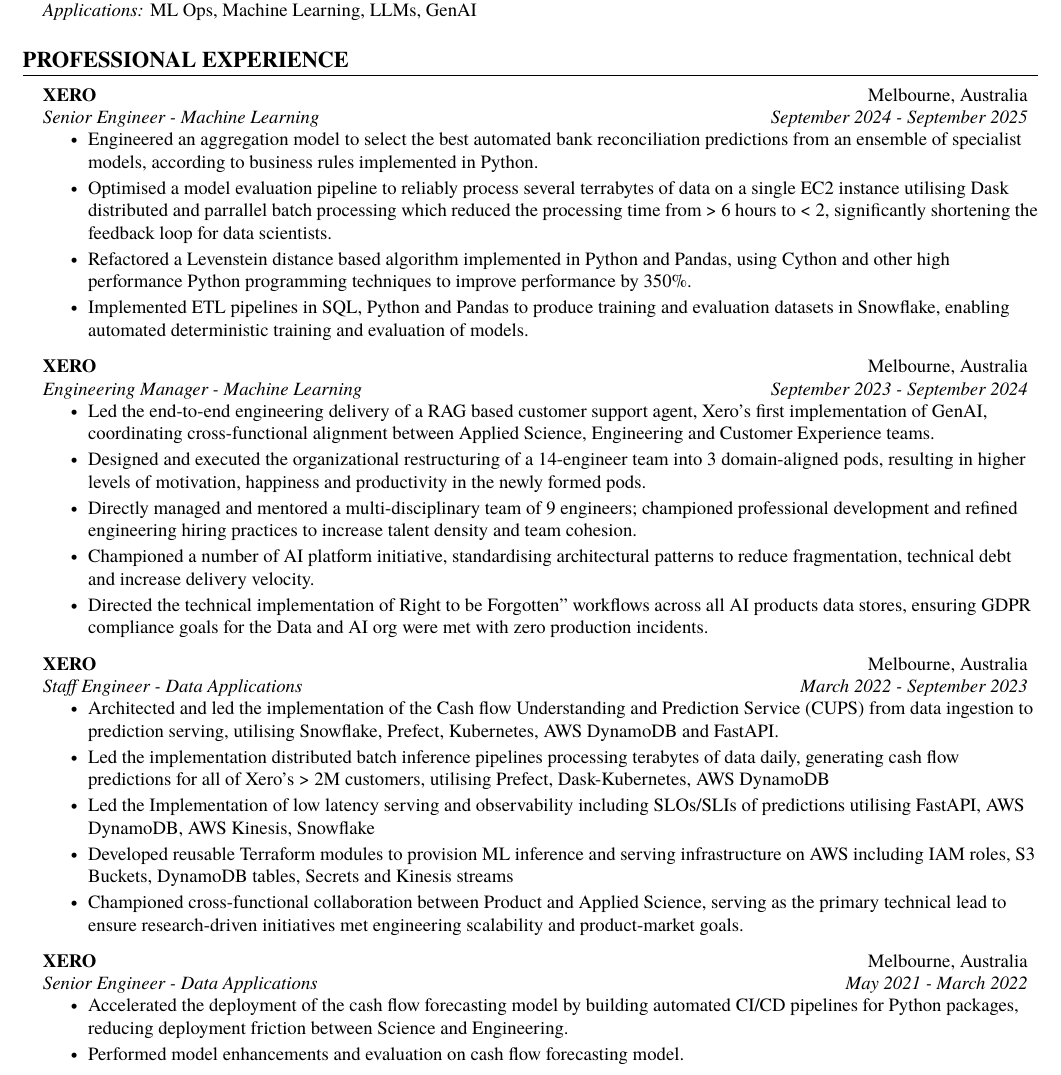
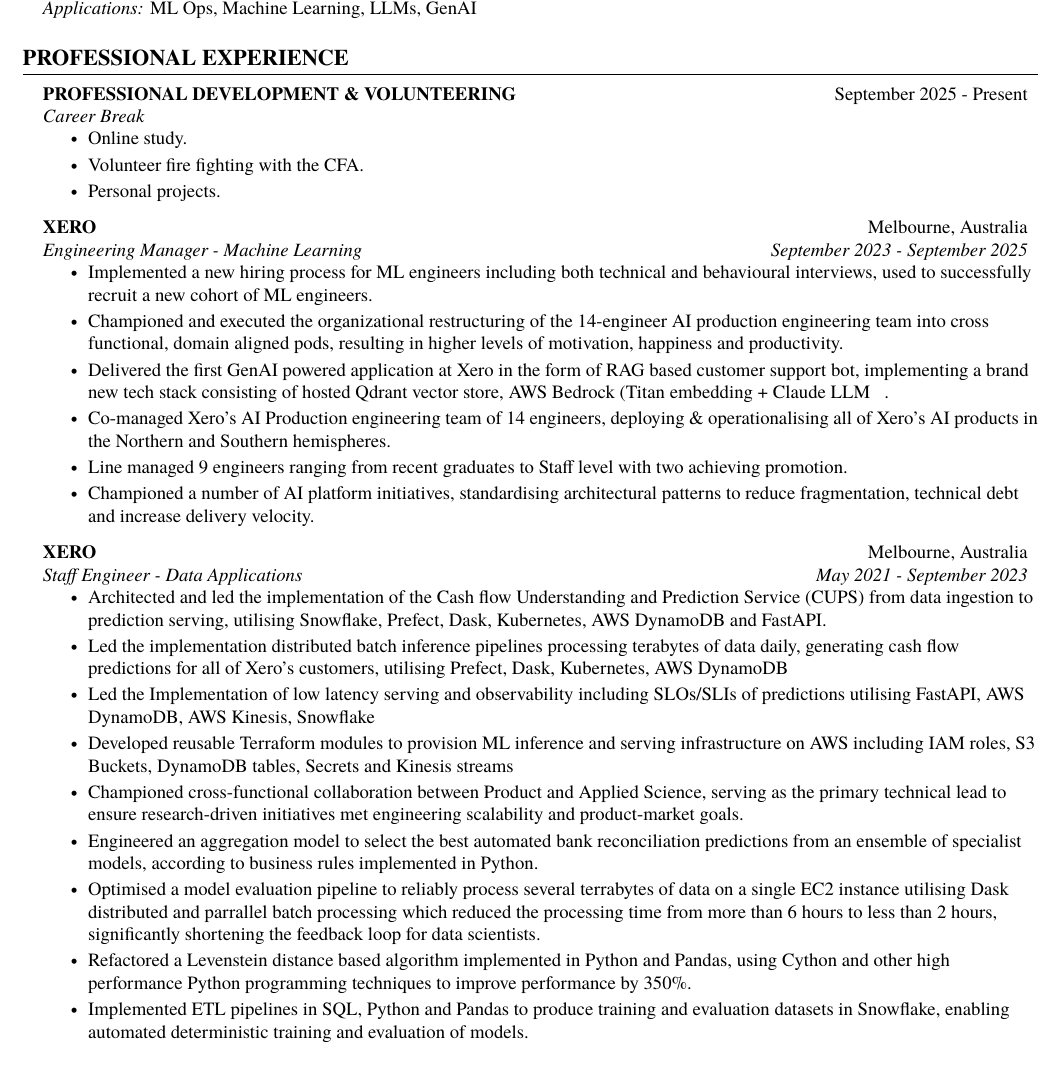
Before and after one commit to tmicheletto/resume, a LaTeX document (main.tex): part of page 1 of 2, cut so that both start at the same text. Compiled offline with XeLaTeX.

Commit message:
more revisions

```diff
--- a/main.tex
+++ b/main.tex
@@ -64,6 +64,14 @@
     \end{tabular*}\vspace{-7pt}
 }
 
+\newcommand{\careerBreakSubheading}[4]{
+  \vspace{-1pt}\item
+    \begin{tabular*}{0.97\textwidth}[t]{l@{\extracolsep{\fill}}r}
+      \textbf{#1} & #2 \\
+      \textit{\small#3} & \textit{\small #4} \\
+    \end{tabular*}\vspace{-7pt}
+}
+
 \newcommand{\resumeSubSubheading}[2]{
     \item
     \begin{tabular*}{0.97\textwidth}{l@{\extracolsep{\fill}}r}
@@ -121,45 +129,40 @@
 %-----------EXPERIENCE-----------
 \section{\textbf{PROFESSIONAL EXPERIENCE}}
   \resumeSubHeadingListStart
-
     \resumeSubheading
-      {XERO}{Melbourne, Australia}
-      {Senior Engineer - Machine Learning}{September 2024 - September 2025}
+      {PROFESSIONAL DEVELOPMENT \& VOLUNTEERING}{September 2025 - Present}
+      {Career Break}{}
       \resumeItemListStart
-        \resumeItem{Engineered an aggregation model to select the best automated bank reconciliation predictions from an ensemble of specialist models, according to business rules implemented in Python.}
-        \resumeItem{Optimised a model evaluation pipeline to reliably process several terrabytes of data on a single EC2 instance utilising Dask distributed and parrallel batch processing which reduced the processing time from > 6 hours to < 2, significantly shortening the feedback loop for data scientists. }
-        \resumeItem{Refactored a Levenstein distance based algorithm implemented in Python and Pandas, using Cython and other high performance Python programming techniques to improve performance by 350\%. }
-        \resumeItem{Implemented ETL pipelines in SQL, Python and Pandas to produce training and evaluation datasets in Snowflake, enabling automated deterministic training and evaluation of models. }
+        \resumeItem{Online study.}
+        \resumeItem{Volunteer fire fighting with the CFA.}
+        \resumeItem{Personal projects.}
       \resumeItemListEnd
 
     \resumeSubheading
       {XERO}{Melbourne, Australia}
-      {Engineering Manager - Machine Learning}{September 2023 - September 2024}
+      {Engineering Manager - Machine Learning}{September 2023 - September 2025}
       \resumeItemListStart
-        \resumeItem{Led the end-to-end engineering delivery of a RAG based customer support agent, Xero's first implementation of GenAI, coordinating cross-functional alignment between Applied Science, Engineering and Customer Experience teams.}
-        \resumeItem{Designed and executed the organizational restructuring of a 14-engineer team into 3 domain-aligned pods, resulting in higher levels of motivation, happiness and productivity in the newly formed pods.}
-        \resumeItem{Directly managed and mentored a multi-disciplinary team of 9 engineers; championed professional development and refined engineering hiring practices to increase talent density and team cohesion.}
-        \resumeItem{Championed a number of AI platform initiative, standardising architectural patterns to reduce fragmentation, technical debt and increase delivery velocity.}
-        \resumeItem{Directed the technical implementation of Right to be Forgotten" workflows across all AI products data stores, ensuring GDPR compliance goals for the Data and AI org were met with zero production incidents.}
+        \resumeItem{Implemented a new hiring process for ML engineers including both technical and behavioural interviews, used to successfully recruit a new cohort of ML engineers.}
+        \resumeItem{Championed and executed the organizational restructuring of the 14-engineer AI production engineering team into cross functional, domain aligned pods, resulting in higher levels of motivation, happiness and productivity.}
+        \resumeItem{Delivered the first GenAI powered application at Xero in the form of RAG based customer support bot, implementing a brand new tech stack consisting of hosted Qdrant vector store, AWS Bedrock (Titan embedding + Claude LLM}.
+        \resumeItem{Co-managed Xero's AI Production engineering team of 14 engineers, deploying \& operationalising all of Xero's AI products in the Northern and Southern hemispheres.}
+        \resumeItem{Line managed 9 engineers ranging from recent graduates to Staff level with two achieving promotion.}
+        \resumeItem{Championed a number of AI platform initiatives, standardising architectural patterns to reduce fragmentation, technical debt and increase delivery velocity.}
       \resumeItemListEnd
 
     \resumeSubheading
       {XERO}{Melbourne, Australia}
-      {Staff Engineer - Data Applications}{March 2022 - September 2023}
+      {Staff Engineer - Data Applications}{May 2021 - September 2023}
       \resumeItemListStart
-        \resumeItem{Architected and led the implementation of the Cash flow Understanding and Prediction Service (CUPS) from data ingestion to prediction serving, utilising Snowflake, Prefect, Kubernetes, AWS DynamoDB and FastAPI. }
-        \resumeItem{Led the implementation distributed batch inference pipelines processing terabytes of data daily, generating cash flow predictions for all of Xero's > 2M customers, utilising Prefect, Dask-Kubernetes, AWS DynamoDB }
+        \resumeItem{Architected and led the implementation of the Cash flow Understanding and Prediction Service (CUPS) from data ingestion to prediction serving, utilising Snowflake, Prefect, Dask, Kubernetes, AWS DynamoDB and FastAPI. }
+        \resumeItem{Led the implementation distributed batch inference pipelines processing terabytes of data daily, generating cash flow predictions for all of Xero's customers, utilising Prefect, Dask, Kubernetes, AWS DynamoDB }
         \resumeItem{Led the Implementation of low latency serving and observability including SLOs/SLIs of predictions utilising FastAPI, AWS DynamoDB, AWS Kinesis, Snowflake}
         \resumeItem{Developed reusable Terraform modules to provision ML inference and serving infrastructure on AWS including IAM roles, S3 Buckets, DynamoDB tables, Secrets and Kinesis streams}
         \resumeItem{Championed cross-functional collaboration between Product and Applied Science, serving as the primary technical lead to ensure research-driven initiatives met engineering scalability and product-market goals.}
-      \resumeItemListEnd
-
-    \resumeSubheading
-      {XERO}{Melbourne, Australia}
-      {Senior Engineer - Data Applications}{May 2021 - March 2022}
-      \resumeItemListStart
-        \resumeItem{Accelerated the deployment of the cash flow forecasting model by building automated CI/CD pipelines for Python packages, reducing deployment friction between Science and Engineering.}
-        \resumeItem{Performed model enhancements and evaluation on cash flow forecasting model.}
+        \resumeItem{Engineered an aggregation model to select the best automated bank reconciliation predictions from an ensemble of specialist models, according to business rules implemented in Python.}
+        \resumeItem{Optimised a model evaluation pipeline to reliably process several terrabytes of data on a single EC2 instance utilising Dask distributed and parrallel batch processing which reduced the processing time from more than 6 hours to less than 2 hours, significantly shortening the feedback loop for data scientists. }
+        \resumeItem{Refactored a Levenstein distance based algorithm implemented in Python and Pandas, using Cython and other high performance Python programming techniques to improve performance by 350\%. }
+        \resumeItem{Implemented ETL pipelines in SQL, Python and Pandas to produce training and evaluation datasets in Snowflake, enabling automated deterministic training and evaluation of models. }
       \resumeItemListEnd
 
     \resumeSubheading
```
Also changed, not shown: README.md, Timothy_Micheletto_Resume.pdf.
